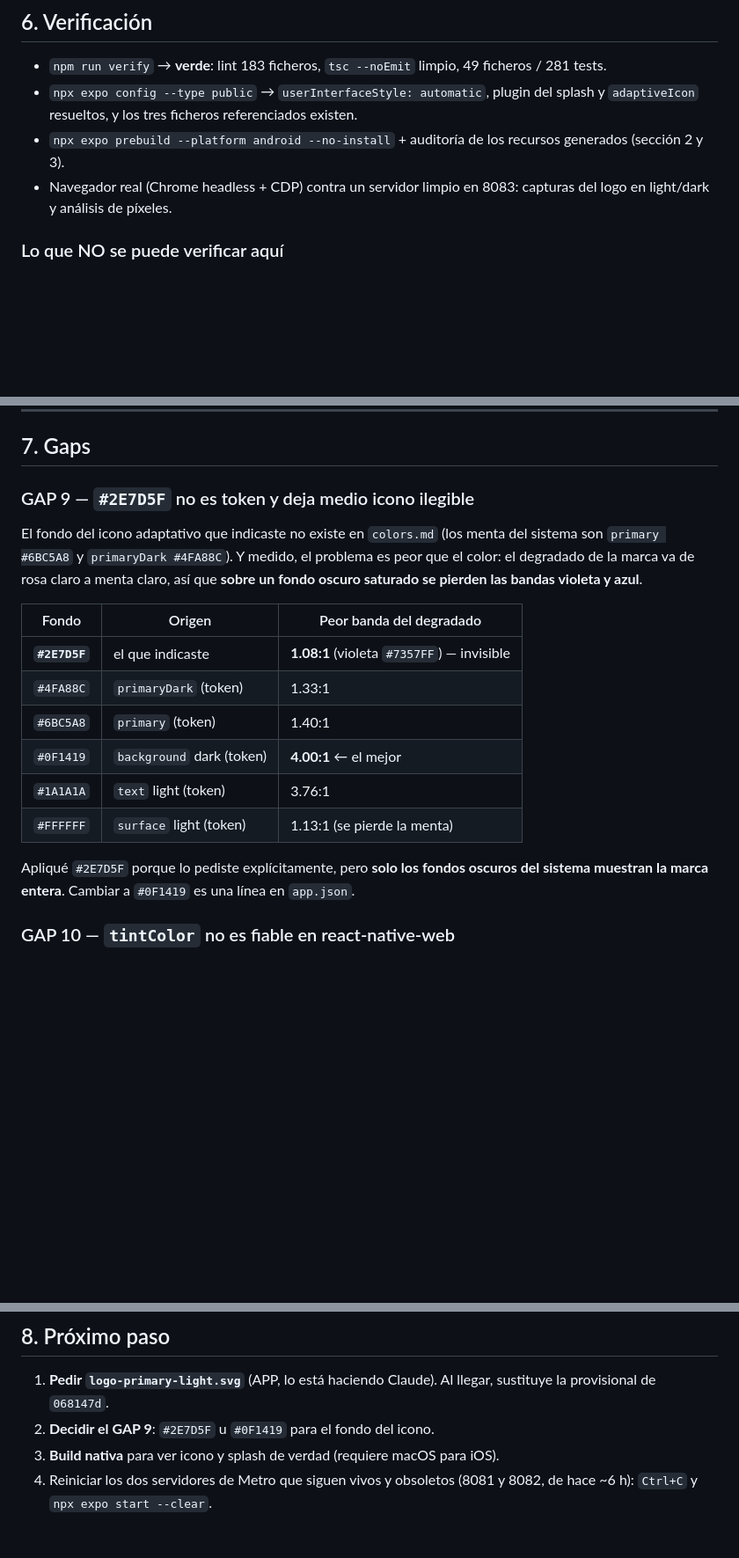
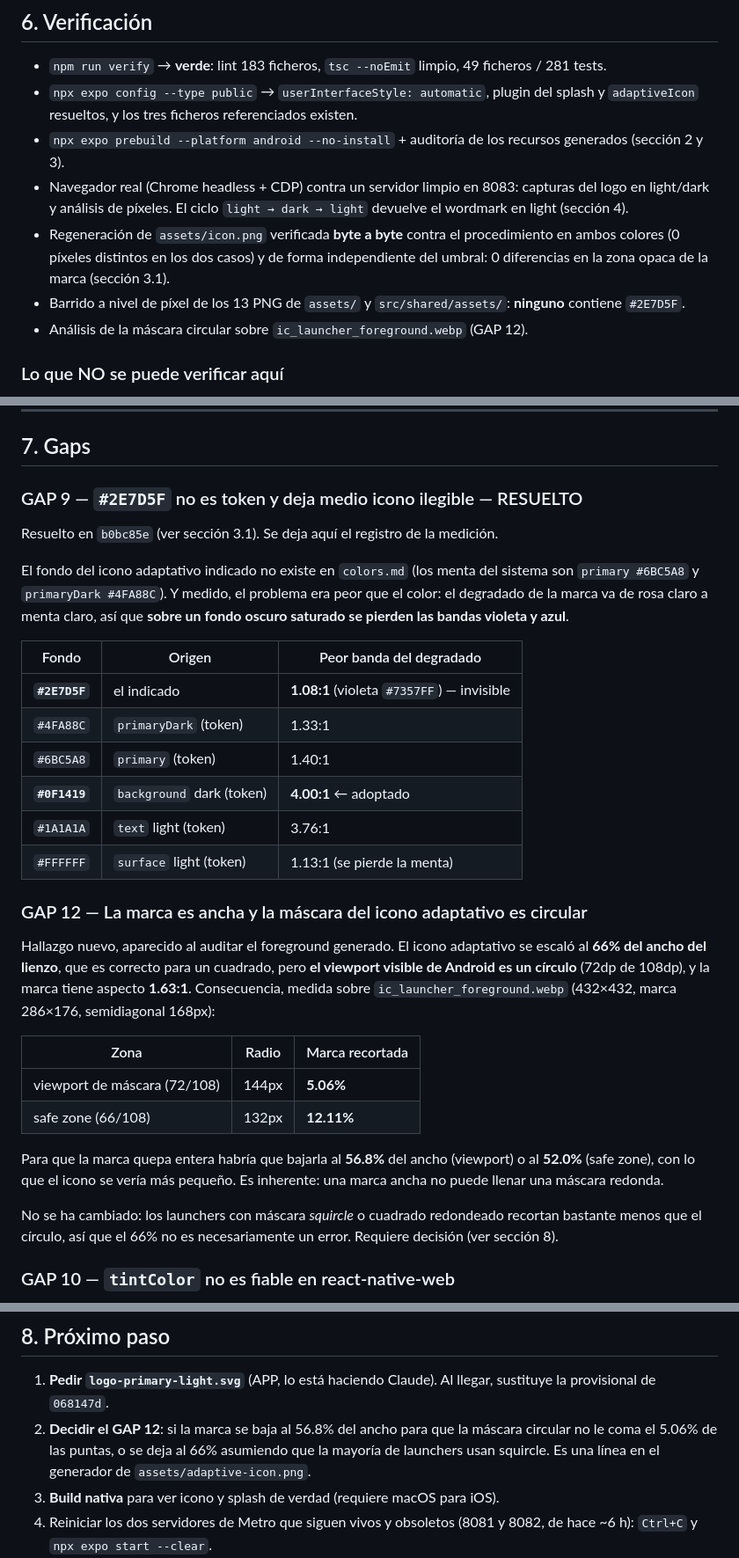
Before and after one commit to gregoryjp/Mola_Universe_MOBILE, a Markdown page: logs/mobile-design-v2-2026-09-17.md, 3 parts joined by grey strips. Shown at 88% size. Drawn GitHub-style; blank space fills up the shorter version.

```diff
--- a/logs/mobile-design-v2-2026-09-17.md
+++ b/logs/mobile-design-v2-2026-09-17.md
@@ -135,7 +158,14 @@ solo sitio.
 - `npx expo prebuild --platform android --no-install` + auditoría de los recursos generados
   (sección 2 y 3).
 - Navegador real (Chrome headless + CDP) contra un servidor limpio en 8083: capturas del
-  logo en light/dark y análisis de píxeles.
+  logo en light/dark y análisis de píxeles. El ciclo `light → dark → light` devuelve el
+  wordmark en light (sección 4).
+- Regeneración de `assets/icon.png` verificada **byte a byte** contra el procedimiento en
+  ambos colores (0 píxeles distintos en los dos casos) y de forma independiente del
+  umbral: 0 diferencias en la zona opaca de la marca (sección 3.1).
+- Barrido a nivel de píxel de los 13 PNG de `assets/` y `src/shared/assets/`: **ninguno**
+  contiene `#2E7D5F`.
+- Análisis de la máscara circular sobre `ic_launcher_foreground.webp` (GAP 12).
 
 ### Lo que NO se puede verificar aquí
 
@@ -163,24 +193,44 @@ ver en Expo Go.
 
 ## 7. Gaps
 
-### GAP 9 — `#2E7D5F` no es token y deja medio icono ilegible
+### GAP 9 — `#2E7D5F` no es token y deja medio icono ilegible — RESUELTO
 
-El fondo del icono adaptativo que indicaste no existe en `colors.md` (los menta del sistema
-son `primary #6BC5A8` y `primaryDark #4FA88C`). Y medido, el problema es peor que el color:
-el degradado de la marca va de rosa claro a menta claro, así que **sobre un fondo oscuro
-saturado se pierden las bandas violeta y azul**.
+Resuelto en `b0bc85e` (ver sección 3.1). Se deja aquí el registro de la medición.
+
+El fondo del icono adaptativo indicado no existe en `colors.md` (los menta del sistema
+son `primary #6BC5A8` y `primaryDark #4FA88C`). Y medido, el problema era peor que el
+color: el degradado de la marca va de rosa claro a menta claro, así que **sobre un fondo
+oscuro saturado se pierden las bandas violeta y azul**.
 
 | Fondo | Origen | Peor banda del degradado |
 |---|---|---|
-| **`#2E7D5F`** | el que indicaste | **1.08:1** (violeta `#7357FF`) — invisible |
+| **`#2E7D5F`** | el indicado | **1.08:1** (violeta `#7357FF`) — invisible |
 | `#4FA88C` | `primaryDark` (token) | 1.33:1 |
 | `#6BC5A8` | `primary` (token) | 1.40:1 |
-| `#0F1419` | `background` dark (token) | **4.00:1** ← el mejor |
+| **`#0F1419`** | `background` dark (token) | **4.00:1** ← adoptado |
 | `#1A1A1A` | `text` light (token) | 3.76:1 |
 | `#FFFFFF` | `surface` light (token) | 1.13:1 (se pierde la menta) |
 
-Apliqué `#2E7D5F` porque lo pediste explícitamente, pero **solo los fondos oscuros del
-sistema muestran la marca entera**. Cambiar a `#0F1419` es una línea en `app.json`.
+### GAP 12 — La marca es ancha y la máscara del icono adaptativo es circular
+
+Hallazgo nuevo, aparecido al auditar el foreground generado. El icono adaptativo se
+escaló al **66% del ancho del lienzo**, que es correcto para un cuadrado, pero **el
+viewport visible de Android es un círculo** (72dp de 108dp), y la marca tiene aspecto
+**1.63:1**. Consecuencia, medida sobre `ic_launcher_foreground.webp` (432×432, marca
+286×176, semidiagonal 168px):
+
+| Zona | Radio | Marca recortada |
+|---|---|---|
+| viewport de máscara (72/108) | 144px | **5.06%** |
+| safe zone (66/108) | 132px | **12.11%** |
+
+Para que la marca quepa entera habría que bajarla al **56.8%** del ancho (viewport) o al
+**52.0%** (safe zone), con lo que el icono se vería más pequeño. Es inherente: una marca
+ancha no puede llenar una máscara redonda.
+
+No se ha cambiado: los launchers con máscara *squircle* o cuadrado redondeado recortan
+bastante menos que el círculo, así que el 66% no es necesariamente un error. Requiere
+decisión (ver sección 8).
 
 ### GAP 10 — `tintColor` no es fiable en react-native-web
 
@@ -200,7 +250,9 @@ intercambio por asset de `068147d` por el asset real, y quitar el `useIsDarkSche
 
 1. **Pedir `logo-primary-light.svg`** (APP, lo está haciendo Claude). Al llegar, sustituye
    la provisional de `068147d`.
-2. **Decidir el GAP 9**: `#2E7D5F` u `#0F1419` para el fondo del icono.
+2. **Decidir el GAP 12**: si la marca se baja al 56.8% del ancho para que la máscara
+   circular no le coma el 5.06% de las puntas, o se deja al 66% asumiendo que la mayoría de
+   launchers usan squircle. Es una línea en el generador de `assets/adaptive-icon.png`.
 3. **Build nativa** para ver icono y splash de verdad (requiere macOS para iOS).
 4. Reiniciar los dos servidores de Metro que siguen vivos y obsoletos (8081 y 8082, de hace
    ~6 h): `Ctrl+C` y `npx expo start --clear`.
```
Also changed, not shown: other parts of logs/mobile-design-v2-2026-09-17.md (+30 -7 lines).
